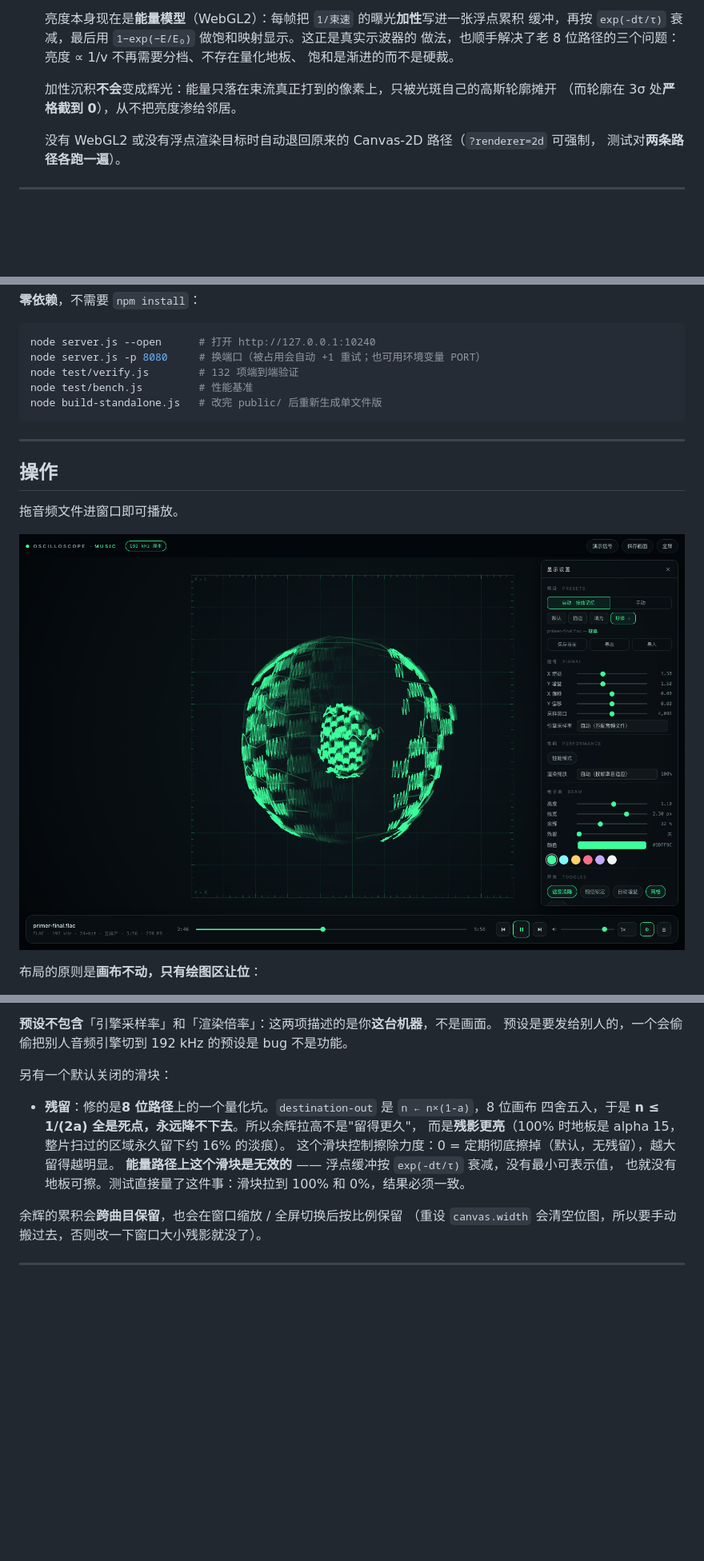
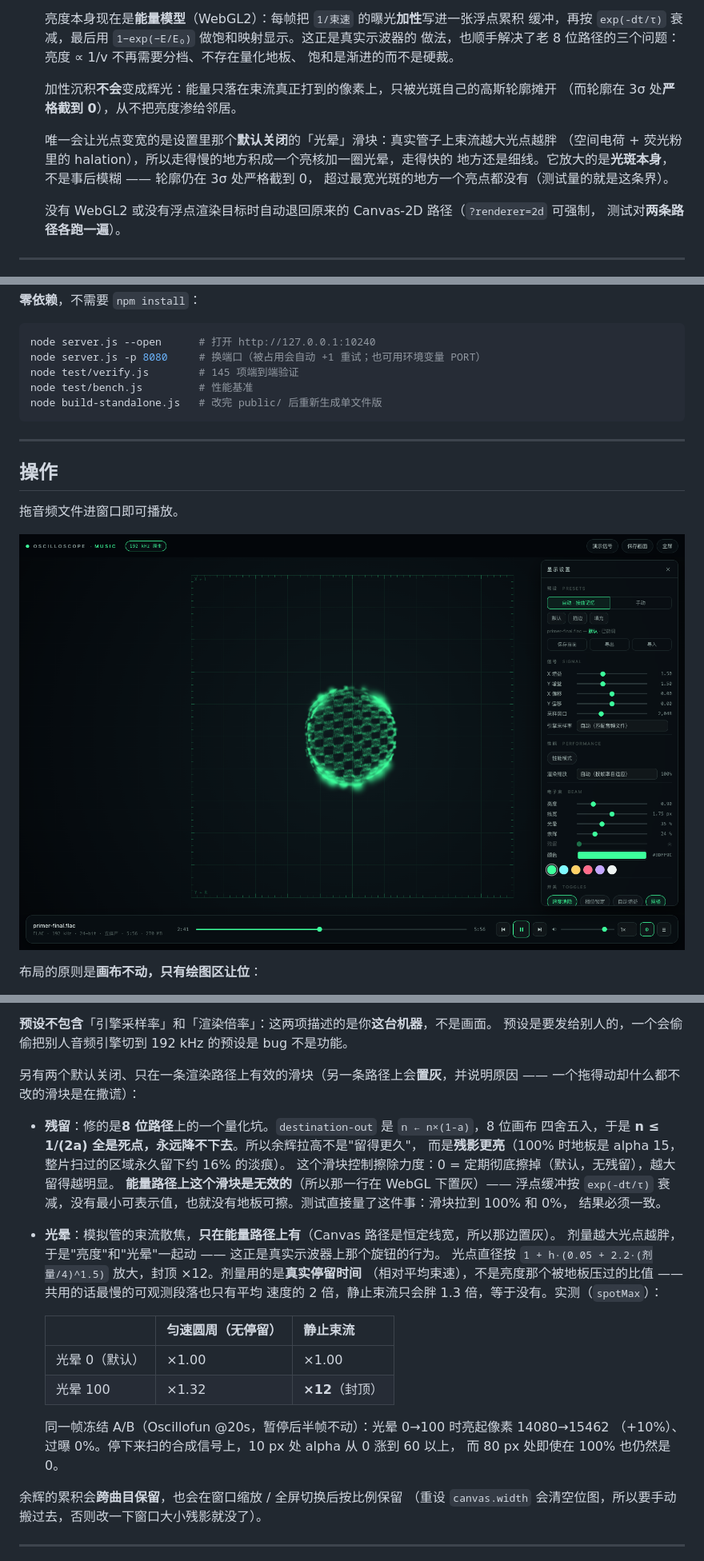
Before and after one commit to CHT-1192/web-oscilloscope-music-player-visualizer, a Markdown page: README.md, 3 parts joined by grey strips. Shown: that part at 80% size. Drawn GitHub-style; pictures changed too: docs/ui.png; blank space fills up the shorter version.

````diff
--- a/README.md
+++ b/README.md
@@ -35,6 +35,11 @@
   加性沉积**不会**变成辉光：能量只落在束流真正打到的像素上，只被光斑自己的高斯轮廓摊开
   （而轮廓在 3σ 处**严格截到 0**），从不把亮度渗给邻居。
 
+  唯一会让光点变宽的是设置里那个**默认关闭**的「光晕」滑块：真实管子上束流越大光点越胖
+  （空间电荷 + 荧光粉里的 halation），所以走得慢的地方积成一个亮核加一圈光晕，走得快的
+  地方还是细线。它放大的是**光斑本身**，不是事后模糊 —— 轮廓仍在 3σ 处严格截到 0，
+  超过最宽光斑的地方一个亮点都没有（测试量的就是这条界）。
+
   没有 WebGL2 或没有浮点渲染目标时自动退回原来的 Canvas-2D 路径（`?renderer=2d` 可强制，
   测试对**两条路径各跑一遍**）。
 
@@ -54,7 +59,7 @@
 ```bash
 node server.js --open      # 打开 http://127.0.0.1:10240
 node server.js -p 8080     # 换端口（被占用会自动 +1 重试；也可用环境变量 PORT）
-node test/verify.js        # 132 项端到端验证
+node test/verify.js        # 145 项端到端验证
 node test/bench.js         # 性能基准
 node build-standalone.js   # 改完 public/ 后重新生成单文件版
 ```
@@ -180,14 +185,30 @@ oscillofun.flac — 描边 · 已微调
 **预设不包含**「引擎采样率」和「渲染倍率」：这两项描述的是你**这台机器**，不是画面。
 预设是要发给别人的，一个会偷偷把别人音频引擎切到 192 kHz 的预设是 bug 不是功能。
 
-另有一个默认关闭的滑块：
+另有两个默认关闭、只在一条渲染路径上有效的滑块（另一条路径上会**置灰**，并说明原因 ——
+一个拖得动却什么都不改的滑块是在撒谎）：
 
 - **残留**：修的是**8 位路径**上的一个量化坑。`destination-out` 是 `n ← n×(1-a)`，8 位画布
   四舍五入，于是 **n ≤ 1/(2a) 全是死点，永远降不下去**。所以余辉拉高不是"留得更久"，
   而是**残影更亮**（100% 时地板是 alpha 15，整片扫过的区域永久留下约 16% 的淡痕）。
   这个滑块控制擦除力度：0 = 定期彻底擦掉（默认，无残留），越大留得越明显。
-  **能量路径上这个滑块是无效的** —— 浮点缓冲按 `exp(-dt/τ)` 衰减，没有最小可表示值，
-  也就没有地板可擦。测试直接量了这件事：滑块拉到 100% 和 0%，结果必须一致。
+  **能量路径上这个滑块是无效的**（所以那一行在 WebGL 下置灰）—— 浮点缓冲按 `exp(-dt/τ)`
+  衰减，没有最小可表示值，也就没有地板可擦。测试直接量了这件事：滑块拉到 100% 和 0%，
+  结果必须一致。
+- **光晕**：模拟管的束流散焦，**只在能量路径上有**（Canvas 路径是恒定线宽，所以那边置灰）。
+  剂量越大光点越胖，于是"亮度"和"光晕"一起动 —— 这正是真实示波器上那个旋钮的行为。
+  光点直径按 `1 + h·(0.05 + 2.2·(剂量/4)^1.5)` 放大，封顶 ×12。剂量用的是**真实停留时间**
+  （相对平均束速），不是亮度那个被地板压过的比值 —— 共用的话最慢的可观测段落也只有平均
+  速度的 2 倍，静止束流只会胖 1.3 倍，等于没有。实测（`spotMax`）：
+
+  | | 匀速圆周（无停留） | 静止束流 |
+  |---|---|---|
+  | 光晕 0（默认） | ×1.00 | ×1.00 |
+  | 光晕 100 | ×1.32 | **×12**（封顶） |
+
+  同一帧冻结 A/B（Oscillofun @20s，暂停后半帧不动）：光晕 0→100 时亮起像素 14080→15462
+  （+10%）、过曝 0%。停下来扫的合成信号上，10 px 处 alpha 从 0 涨到 60 以上，
+  而 80 px 处即使在 100% 也仍然是 0。
 
 余辉的累积会**跨曲目保留**，也会在窗口缩放 / 全屏切换后按比例保留
 （重设 `canvas.width` 会清空位图，所以要手动搬过去，否则改一下窗口大小残影就没了）。
````
Also changed, not shown: other parts of README.md (+1 -1 lines), 7 other files.
